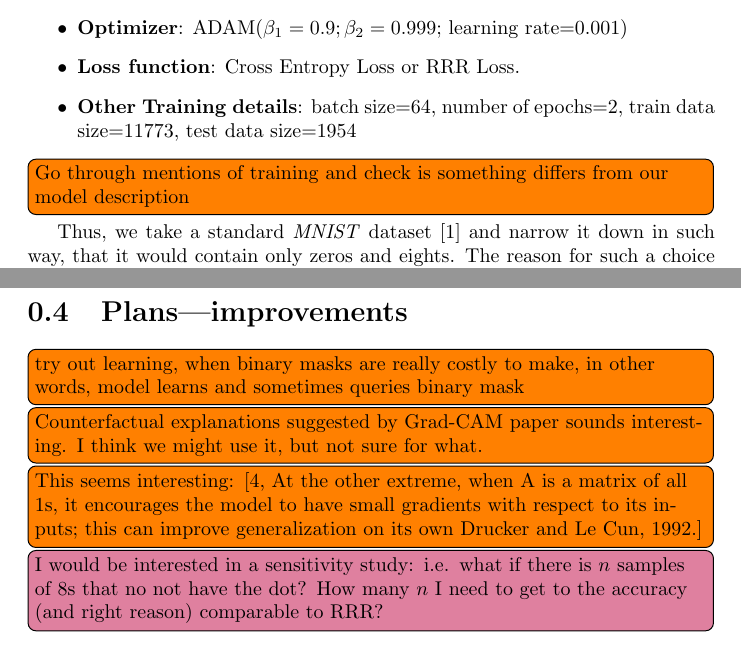
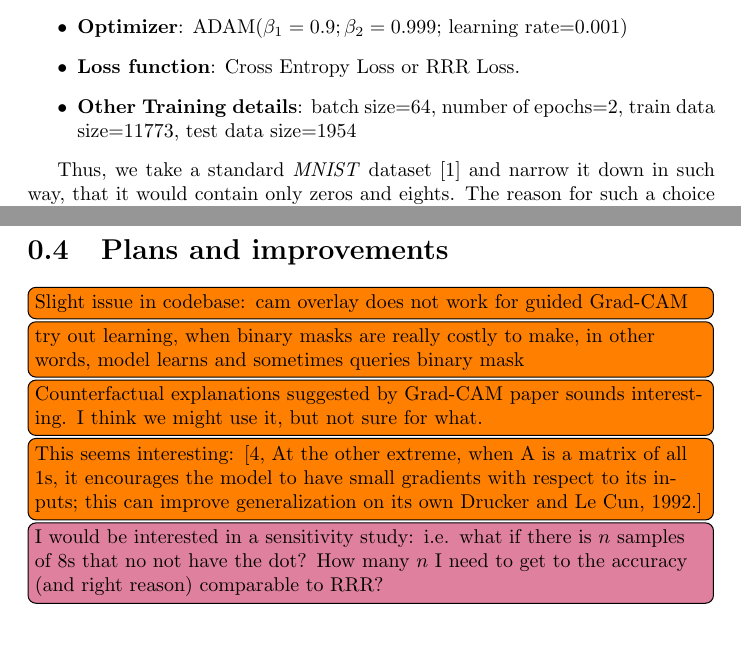
Before and after one commit to zlochina/xil-research-modification, a LaTeX document (doc/report/main.tex): two parts of pages 10 and 16 of 17, joined at a grey line, cut so that both start at the same text. Compiled offline with pdfLaTeX.

Commit message:
Updated report. Few updates

```diff
--- a/doc/report/main.tex
+++ b/doc/report/main.tex
@@ -283,7 +283,6 @@ which is applied to most trainings mentioned in this subsection (should training
  \item \textbf{Other Training details}: batch size=64, number of epochs=2, train data size=11773,
  test data size=1954
 \end{itemize}
-\itodo{Go through mentions of training and check is something differs from our model description}
 
 \begin{figure}
  \centering
@@ -405,8 +402,9 @@ As for the needed binary masks by RRR method, we define them as follows: 1) put
 As could be seen on the Figure~\ref{fig:guided-gradcam-dotted-rrr} our model learnt to reject the dot, furthermore it
 learnt to differ zeros and eight by the intuition we suggested in Figure~\ref{fig:08_diff}
 
-\section{Plans|improvements}
-\label{sec:plans|improvements}
+\section{Plans and improvements}
+\label{sec:plans-improvements}
+\itodo{Slight issue in codebase: cam overlay does not work for guided Grad-CAM}
 \itodo{try out learning, when binary masks are really costly to make, in other words, model learns and sometimes queries
 binary mask}
 \itodo{Counterfactual explanations suggested by Grad-CAM paper sounds interesting. I think we might use it, but not sure for what.}
```
Also changed, not shown: doc/report/main.tex (8 more changed lines).
